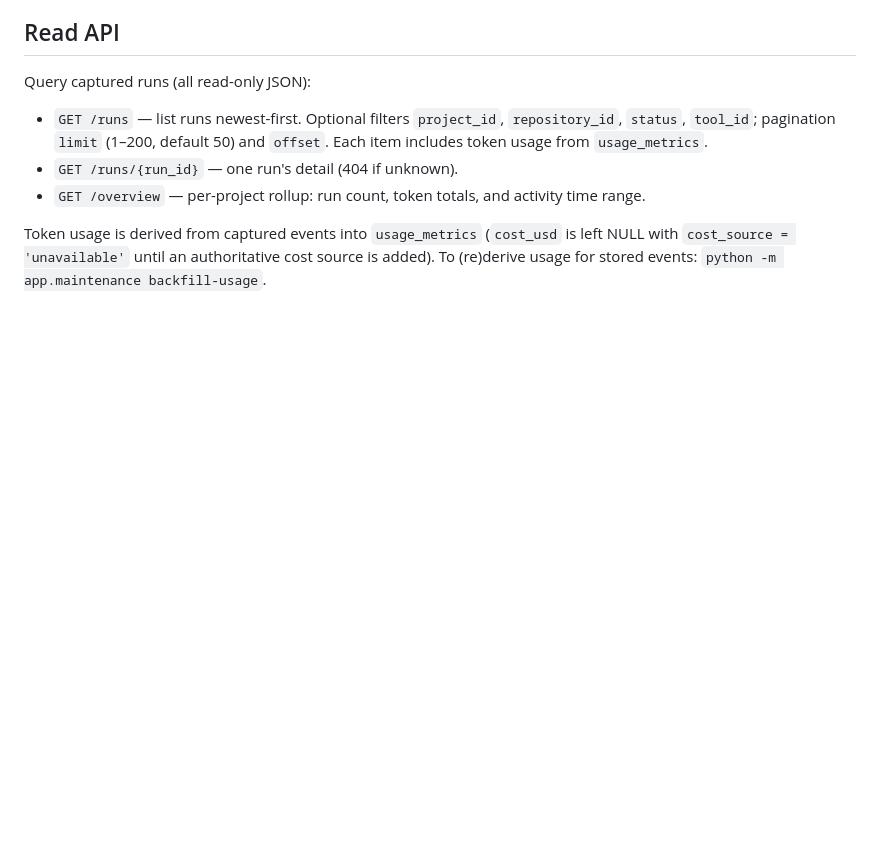
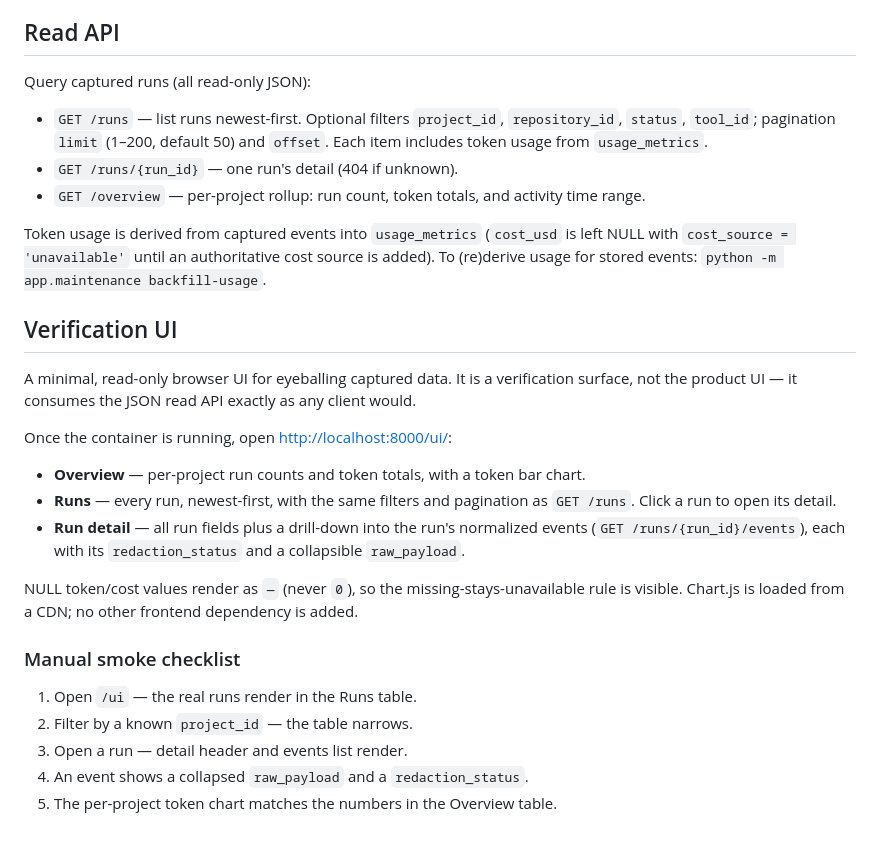
Before and after one commit to Bhuvanesh31/agentops-core, a Markdown page: README.md, the part around the change. GitHub-like rendering; blank space fills up the shorter version.

Commit message:
docs: document the verification UI + manual smoke checklist
Co-Authored-By: Claude Opus 4.8 <noreply@anthropic.com>

```diff
--- a/README.md
+++ b/README.md
@@ -226,3 +226,31 @@ Token usage is derived from captured events into `usage_metrics`
 (`cost_usd` is left NULL with `cost_source = 'unavailable'` until an
 authoritative cost source is added). To (re)derive usage for stored events:
 `python -m app.maintenance backfill-usage`.
+
+## Verification UI
+
+A minimal, read-only browser UI for eyeballing captured data. It is a
+verification surface, not the product UI — it consumes the JSON read API
+exactly as any client would.
+
+Once the container is running, open <http://localhost:8000/ui/>:
+
+- **Overview** — per-project run counts and token totals, with a token bar
+  chart.
+- **Runs** — every run, newest-first, with the same filters and pagination as
+  `GET /runs`. Click a run to open its detail.
+- **Run detail** — all run fields plus a drill-down into the run's normalized
+  events (`GET /runs/{run_id}/events`), each with its `redaction_status` and a
+  collapsible `raw_payload`.
+
+NULL token/cost values render as `—` (never `0`), so the
+missing-stays-unavailable rule is visible. Chart.js is loaded from a CDN; no
+other frontend dependency is added.
+
+### Manual smoke checklist
+
+1. Open `/ui` — the real runs render in the Runs table.
+2. Filter by a known `project_id` — the table narrows.
+3. Open a run — detail header and events list render.
+4. An event shows a collapsed `raw_payload` and a `redaction_status`.
+5. The per-project token chart matches the numbers in the Overview table.
```
